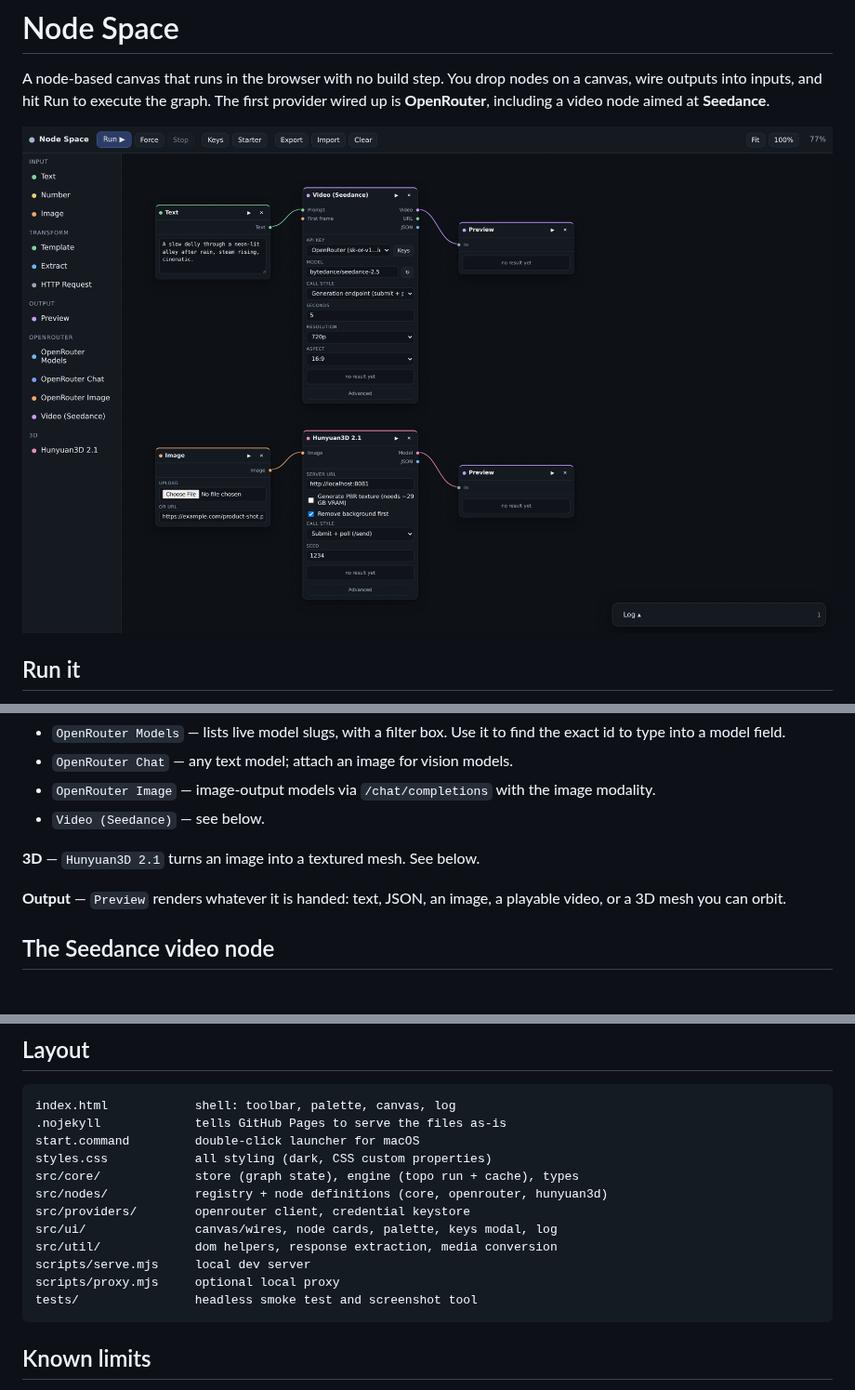
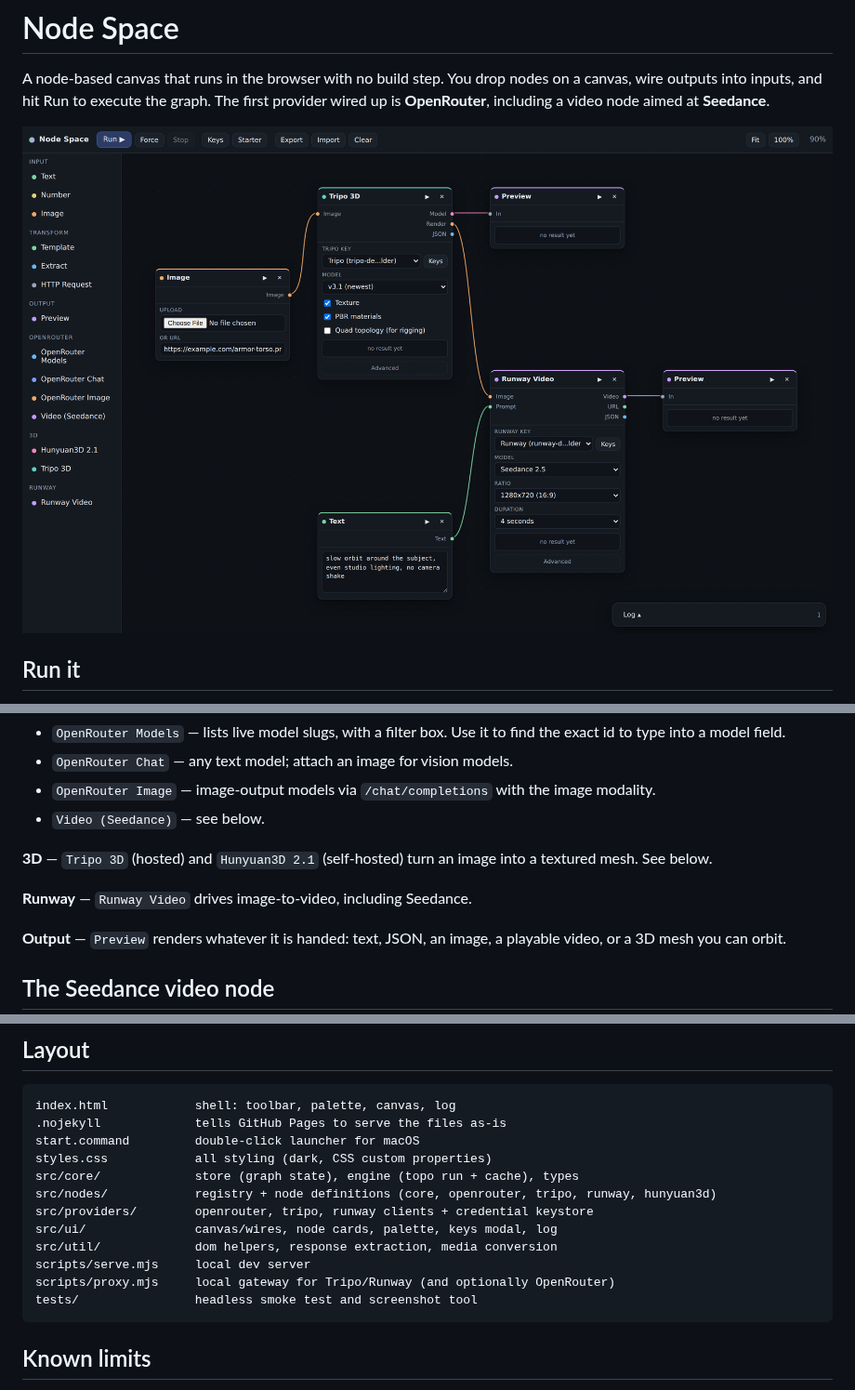
Before and after one commit to jcbrumbaugh/openrouter, a Markdown page: README.md, 3 parts joined by grey strips. Shown at 93% size. Rendered like a GitHub page; pictures changed too: docs/screenshot.png; blank space fills up the shorter version.

````diff
--- a/README.md
+++ b/README.md
@@ -108,7 +108,10 @@ in memory as a data URL, or a pasted URL).
   image modality.
 - `Video (Seedance)` — see below.
 
-**3D** — `Hunyuan3D 2.1` turns an image into a textured mesh. See below.
+**3D** — `Tripo 3D` (hosted) and `Hunyuan3D 2.1` (self-hosted) turn an image
+into a textured mesh. See below.
+
+**Runway** — `Runway Video` drives image-to-video, including Seedance.
 
 **Output** — `Preview` renders whatever it is handed: text, JSON, an image, a
 playable video, or a 3D mesh you can orbit.
@@ -265,12 +336,12 @@ index.html            shell: toolbar, palette, canvas, log
 start.command         double-click launcher for macOS
 styles.css            all styling (dark, CSS custom properties)
 src/core/             store (graph state), engine (topo run + cache), types
-src/nodes/            registry + node definitions (core, openrouter, hunyuan3d)
-src/providers/        openrouter client, credential keystore
+src/nodes/            registry + node definitions (core, openrouter, tripo, runway, hunyuan3d)
+src/providers/        openrouter, tripo, runway clients + credential keystore
 src/ui/               canvas/wires, node cards, palette, keys modal, log
 src/util/             dom helpers, response extraction, media conversion
 scripts/serve.mjs     local dev server
-scripts/proxy.mjs     optional local proxy
+scripts/proxy.mjs     local gateway for Tripo/Runway (and optionally OpenRouter)
 tests/                headless smoke test and screenshot tool
 ```
 
````
Also changed, not shown: other parts of README.md (+69 -1 lines), 14 other files.
